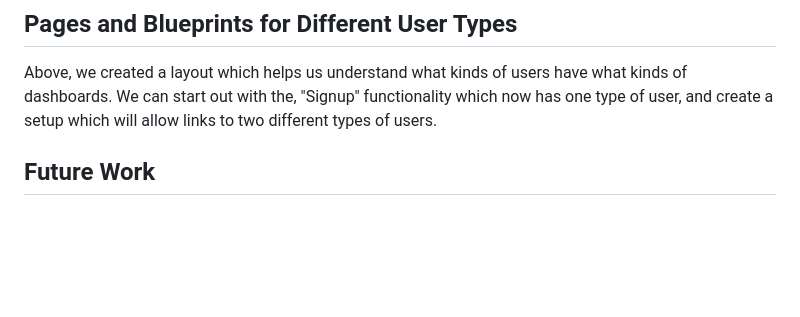
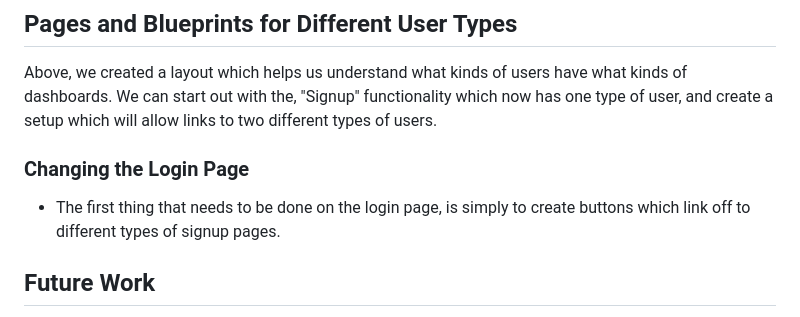
Before and after one commit to pwdel/userlevelmodelsflask, a Markdown page: README.md, the part around the change printed below. GitHub-like rendering; blank space fills up the shorter version.

```diff
--- a/README.md
+++ b/README.md
@@ -801,7 +807,11 @@ From that, I created the following generalized layout:
 
 Above, we created a layout which helps us understand what kinds of users have what kinds of dashboards. We can start out with the, "Signup" functionality which now has one type of user, and create a setup which will allow links to two different types of users.
 
-###
+### Changing the Login Page
+
+* The first thing that needs to be done on the login page, is simply to create buttons which link off to different types of signup pages.
+
+
 
 ## Future Work
 
```
Also changed, not shown: other parts of README.md (+6 -0 lines), readme_img/lgoical.png (added).
